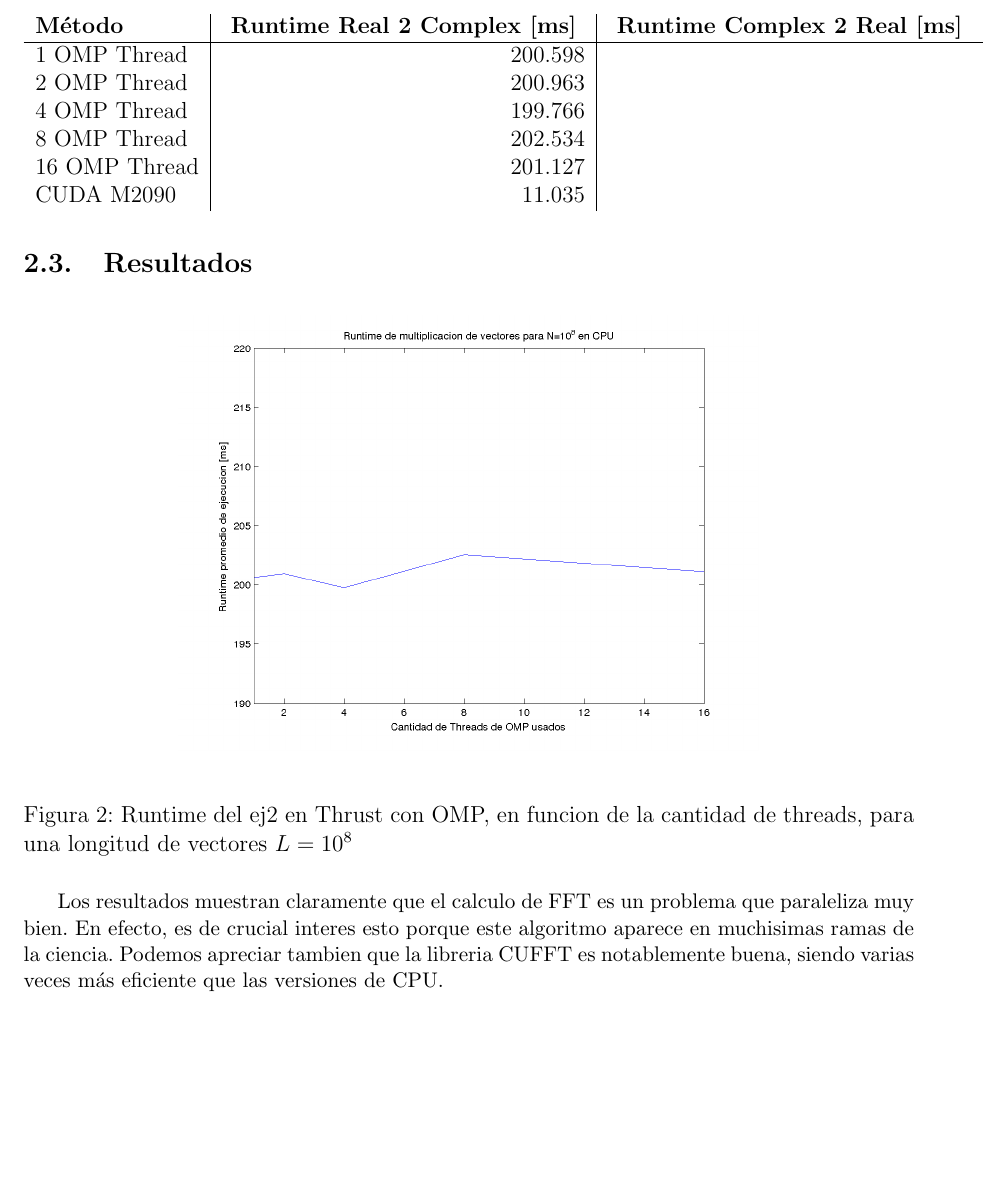
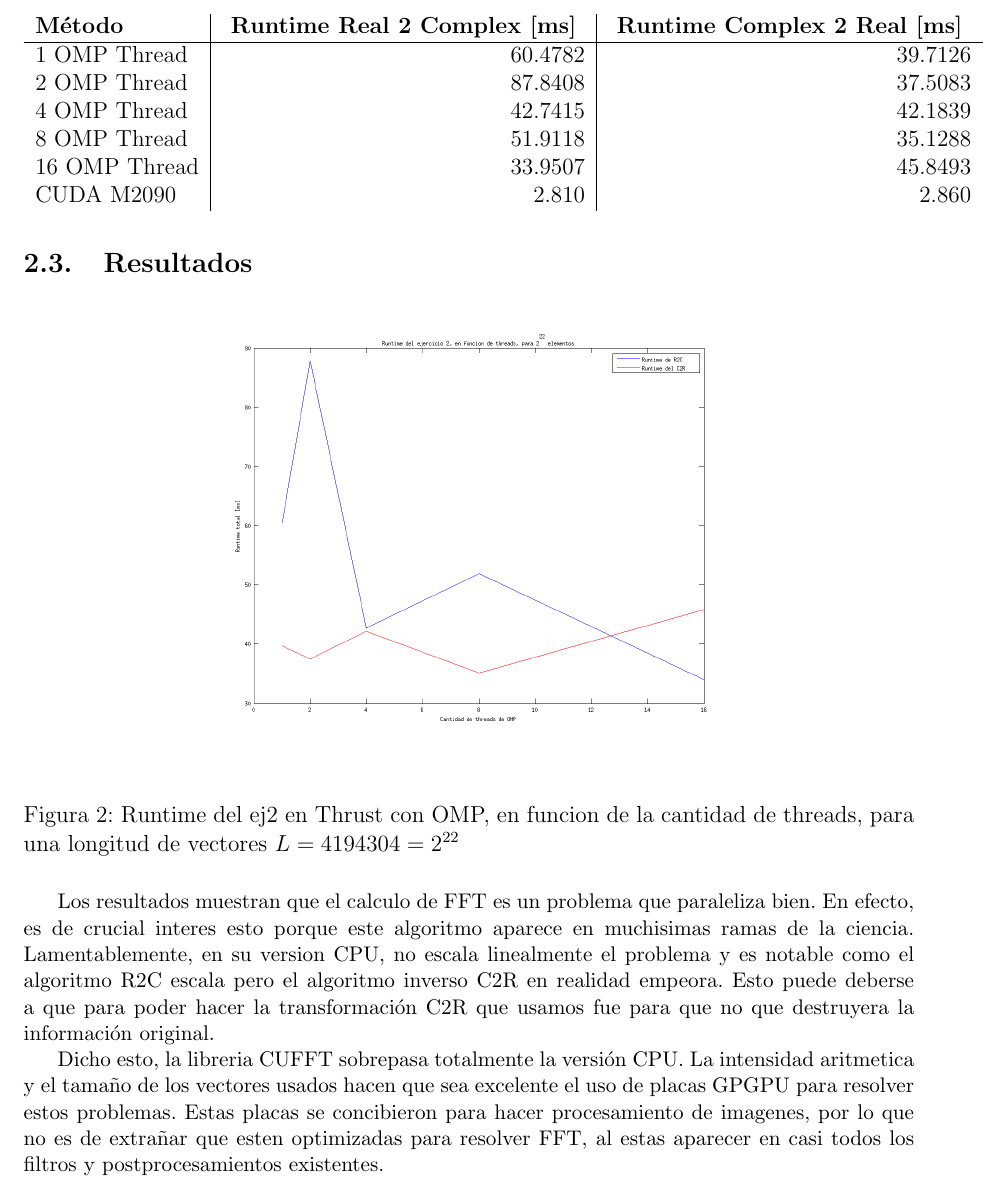
Before and after one commit to manuelF/whpc13, a LaTeX document (informe/informe.tex, which reads informe/ej2.tex): part of page 6 of 9, cut so that both start at the same text, the shorter picture padded with empty space. Compiled offline with pdfLaTeX.

Commit message:
terminado informe

```diff
--- a/informe/ej2.tex
+++ b/informe/ej2.tex
@@ -48,25 +48,31 @@ del plan.
 %%%%%%%%%%%%%%%%%%%%%%%%%%%%%%%%%%%%%%%%%%%%%%%%%%%%%%%%%%%%%%%%
   \begin{figure}[H]
  \begin {center}
- \includegraphics[width=\hrwidth]{plots/ej1omp.png}
+ \includegraphics[width=\hrwidth]{plots/ej2omp.png}
  \end {center}
- \caption{Runtime del ej2 en Thrust con OMP, en funcion de la cantidad de threads, para una longitud de vectores $L=10^8$}
+ \caption{Runtime del ej2 en Thrust con OMP, en funcion de la cantidad de threads, para una longitud de vectores $L=4194304=2^{22}$}
  \label{fig:ej1OMP}
  \end{figure}
 
 \begin{table}
     \begin{tabular}{l|r|r}
         \textbf{M\'etodo} & \textbf{ Runtime Real 2 Complex [ms] } & \textbf{  Runtime Complex 2 Real [ms] } \\ \hline
-        1 OMP Thread         & 200.598     & \\
-        2 OMP Thread          & 200.963      &\\
-        4 OMP Thread          & 199.766      &\\
-        8 OMP Thread  & 202.534      &      \\
-        16 OMP Thread & 201.127      &  \\
-        CUDA M2090 & 11.035          &
+         1 OMP Thread        & 60.4782 & 39.7126\\
+         2 OMP Thread        & 87.8408 & 37.5083\\
+         4 OMP Thread        & 42.7415 & 42.1839\\
+         8 OMP Thread        & 51.9118 & 35.1288\\
+         16 OMP Thread       & 33.9507 & 45.8493\\
+         CUDA M2090          & 2.810     & 2.860
+
     \end{tabular}
 \end{table}
 
-Los resultados muestran claramente que el calculo de FFT es un problema que paraleliza muy bien. En efecto,
-es de crucial interes esto porque este algoritmo aparece en muchisimas ramas de la ciencia. Podemos apreciar
-tambien que la libreria CUFFT es notablemente buena, siendo varias veces m\'as eficiente que las versiones
-de CPU.
+Los resultados muestran que el calculo de FFT es un problema que paraleliza bien. En efecto,
+es de crucial interes esto porque este algoritmo aparece en muchisimas ramas de la ciencia. Lamentablemente, en su version CPU,
+no escala linealmente el problema y es notable como el algoritmo R2C escala pero el algoritmo inverso C2R en realidad empeora.
+Esto puede deberse a que para poder hacer la transformaci\'on C2R que usamos fue para que no que destruyera la informaci\'on original.
+
+Dicho esto, la libreria CUFFT sobrepasa totalmente la versi\'on CPU. La intensidad aritmetica y el tama\~no de los vectores usados
+hacen que sea excelente el uso de placas GPGPU para resolver estos problemas. Estas placas se concibieron para hacer procesamiento
+de imagenes, por lo que no es de extra\~nar que esten optimizadas para resolver FFT, al estas aparecer en casi todos los
+filtros y postprocesamientos existentes.
```
Also changed, not shown: informe/plots/ej2omp.png (added).
